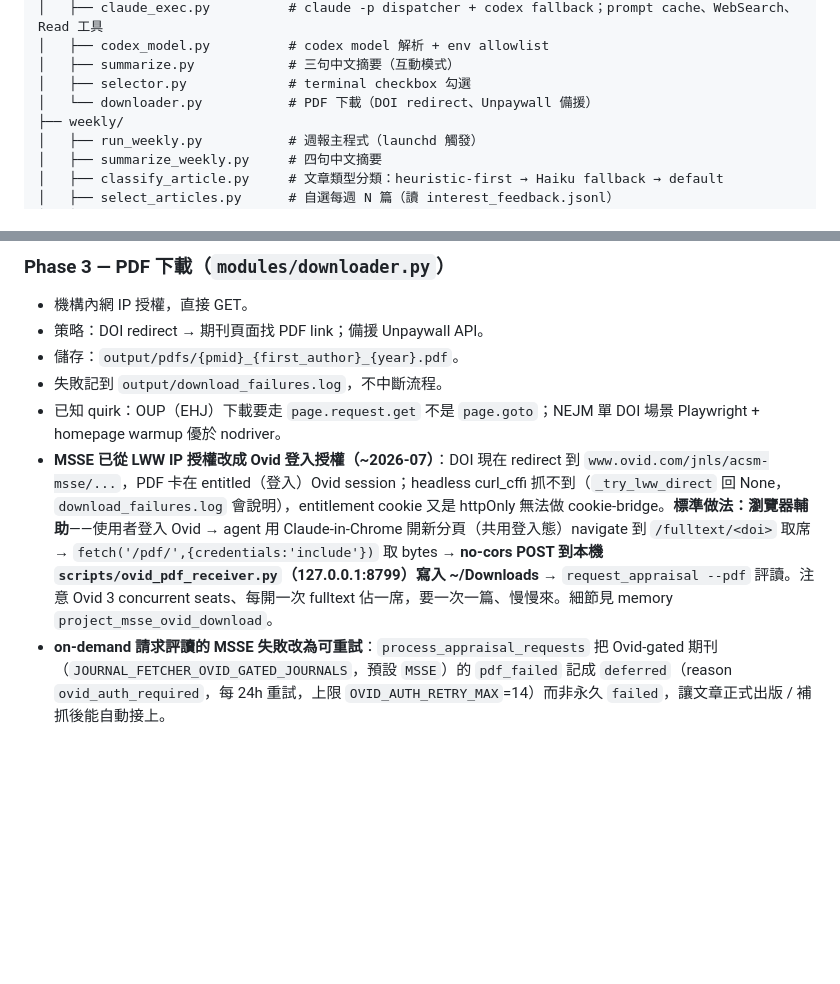
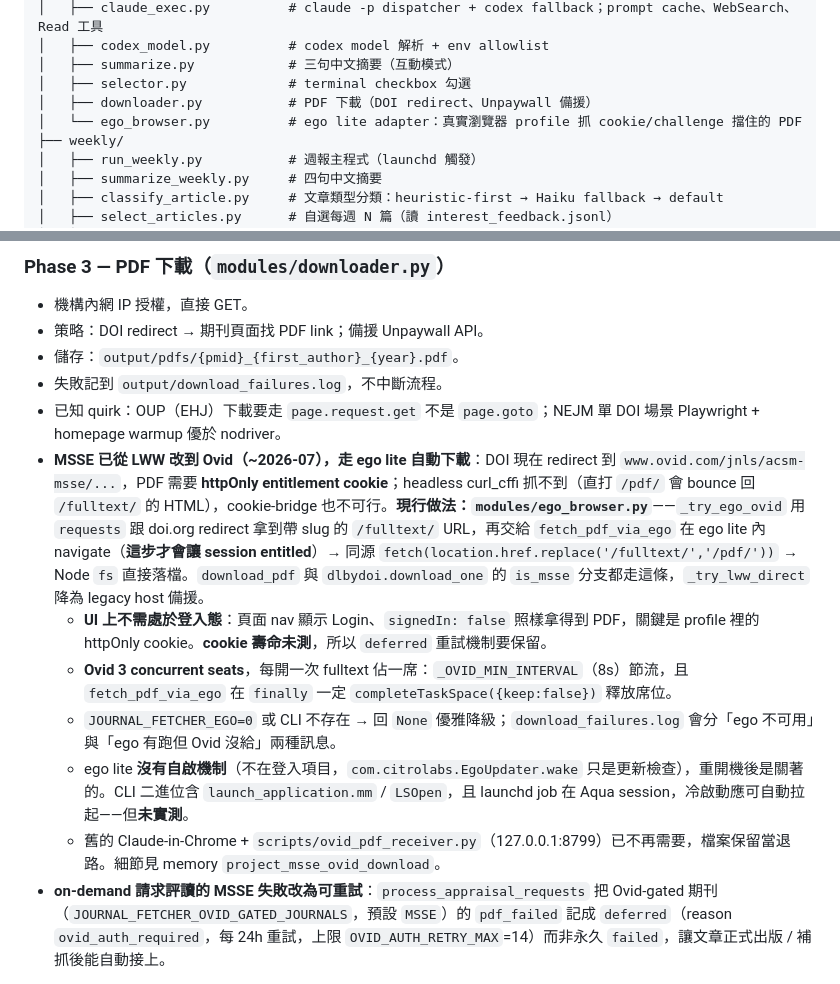
Before and after one commit to PKYang49/JournalFetcher, a Markdown page: AGENTS.md, 2 parts joined by grey strips. Rendered like a GitHub page; blank space fills up the shorter version.

Commit message:
docs: record the ego lite path for MSSE downloads
Phase 3 still described the retired Claude-in-Chrome + 127.0.0.1:8799
receiver flow, and claimed the PDF needs a logged-in Ovid session — the
browser profile's httpOnly cookie is what matters, the UI can show "Login".

Documents the seat throttle, the graceful-degradation env switch, and that
ego lite has no autostart (so cold-start behaviour under launchd is still
unverified). Adds modules/ego_browser.py to the file tree.

Co-Authored-By: Claude Opus 4.8 <noreply@anthropic.com>

```diff
--- a/AGENTS.md
+++ b/AGENTS.md
@@ -98,7 +98,8 @@ JournalFetcher/
 │   ├── codex_model.py          # codex model 解析 + env allowlist
 │   ├── summarize.py            # 三句中文摘要（互動模式）
 │   ├── selector.py             # terminal checkbox 勾選
-│   └── downloader.py           # PDF 下載（DOI redirect、Unpaywall 備援）
+│   ├── downloader.py           # PDF 下載（DOI redirect、Unpaywall 備援）
+│   └── ego_browser.py          # ego lite adapter：真實瀏覽器 profile 抓 cookie/challenge 擋住的 PDF
 ├── weekly/
 │   ├── run_weekly.py           # 週報主程式（launchd 觸發）
 │   ├── summarize_weekly.py     # 四句中文摘要
@@ -154,7 +155,12 @@ JournalFetcher/
 - 儲存：`output/pdfs/{pmid}_{first_author}_{year}.pdf`。
 - 失敗記到 `output/download_failures.log`，不中斷流程。
 - 已知 quirk：OUP（EHJ）下載要走 `page.request.get` 不是 `page.goto`；NEJM 單 DOI 場景 Playwright + homepage warmup 優於 nodriver。
-- **MSSE 已從 LWW IP 授權改成 Ovid 登入授權（~2026-07）**：DOI 現在 redirect 到 `www.ovid.com/jnls/acsm-msse/...`，PDF 卡在 entitled（登入）Ovid session；headless curl_cffi 抓不到（`_try_lww_direct` 回 None，`download_failures.log` 會說明），entitlement cookie 又是 httpOnly 無法做 cookie-bridge。**標準做法：瀏覽器輔助**——使用者登入 Ovid → agent 用 Claude-in-Chrome 開新分頁（共用登入態）navigate 到 `/fulltext/<doi>` 取席 → `fetch('/pdf/',{credentials:'include'})` 取 bytes → **no-cors POST 到本機 `scripts/ovid_pdf_receiver.py`（127.0.0.1:8799）寫入 ~/Downloads** → `request_appraisal --pdf` 評讀。注意 Ovid 3 concurrent seats、每開一次 fulltext 佔一席，要一次一篇、慢慢來。細節見 memory `project_msse_ovid_download`。
+- **MSSE 已從 LWW 改到 Ovid（~2026-07），走 ego lite 自動下載**：DOI 現在 redirect 到 `www.ovid.com/jnls/acsm-msse/...`，PDF 需要 **httpOnly entitlement cookie**；headless curl_cffi 抓不到（直打 `/pdf/` 會 bounce 回 `/fulltext/` 的 HTML），cookie-bridge 也不可行。**現行做法：`modules/ego_browser.py`**——`_try_ego_ovid` 用 `requests` 跟 doi.org redirect 拿到帶 slug 的 `/fulltext/` URL，再交給 `fetch_pdf_via_ego` 在 ego lite 內 navigate（**這步才會讓 session entitled**）→ 同源 `fetch(location.href.replace('/fulltext/','/pdf/'))` → Node `fs` 直接落檔。`download_pdf` 與 `dlbydoi.download_one` 的 `is_msse` 分支都走這條，`_try_lww_direct` 降為 legacy host 備援。
+  - **UI 上不需處於登入態**：頁面 nav 顯示 Login、`signedIn: false` 照樣拿得到 PDF，關鍵是 profile 裡的 httpOnly cookie。**cookie 壽命未測**，所以 `deferred` 重試機制要保留。
+  - **Ovid 3 concurrent seats**，每開一次 fulltext 佔一席：`_OVID_MIN_INTERVAL`（8s）節流，且 `fetch_pdf_via_ego` 在 `finally` 一定 `completeTaskSpace({keep:false})` 釋放席位。
+  - `JOURNAL_FETCHER_EGO=0` 或 CLI 不存在 → 回 `None` 優雅降級；`download_failures.log` 會分「ego 不可用」與「ego 有跑但 Ovid 沒給」兩種訊息。
+  - ego lite **沒有自啟機制**（不在登入項目，`com.citrolabs.EgoUpdater.wake` 只是更新檢查），重開機後是關著的。CLI 二進位含 `launch_application.mm` / `LSOpen`，且 launchd job 在 Aqua session，冷啟動應可自動拉起——但**未實測**。
+  - 舊的 Claude-in-Chrome + `scripts/ovid_pdf_receiver.py`（127.0.0.1:8799）已不再需要，檔案保留當退路。細節見 memory `project_msse_ovid_download`。
 - **on-demand 請求評讀的 MSSE 失敗改為可重試**：`process_appraisal_requests` 把 Ovid-gated 期刊（`JOURNAL_FETCHER_OVID_GATED_JOURNALS`，預設 `MSSE`）的 `pdf_failed` 記成 `deferred`（reason `ovid_auth_required`，每 24h 重試，上限 `OVID_AUTH_RETRY_MAX`=14）而非永久 `failed`，讓文章正式出版 / 補抓後能自動接上。
 
 ### Phase 4 — 文獻評讀（互動模式由使用者另行處理；週報模式見下）
```
